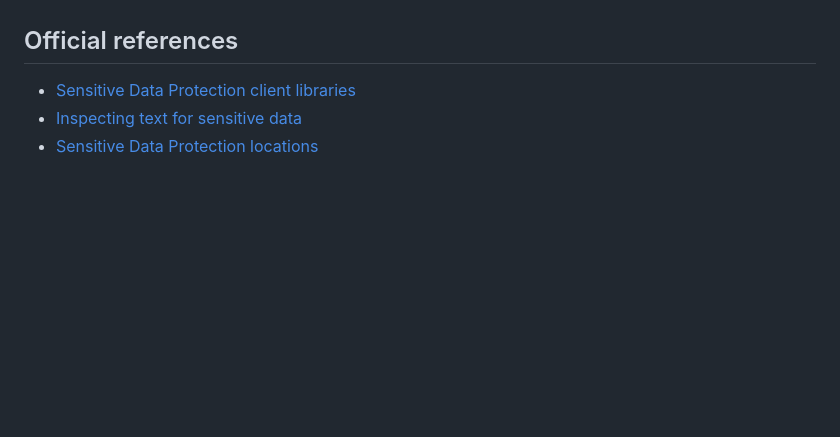
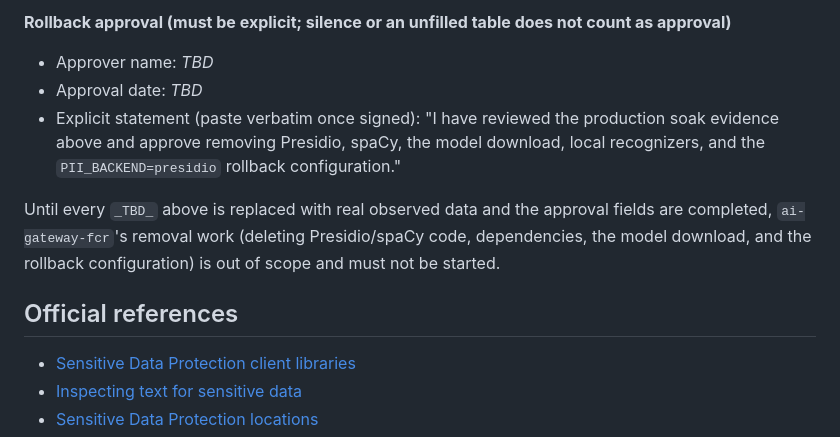
Before and after one commit to citadelgrad/llm-governance-gateway, a Markdown page: docs/google-sensitive-data-protection.md, the part around one of its changes. Drawn GitHub-style; blank space fills up the shorter version.

```diff
--- a/docs/google-sensitive-data-protection.md
+++ b/docs/google-sensitive-data-protection.md
@@ -137,3 +170,13 @@ Current pricing and quota values are deliberately linked rather than copied beca
+**Rollback approval (must be explicit; silence or an unfilled table does not count as approval)**
+
+- Approver name: _TBD_
+- Approval date: _TBD_
+- Explicit statement (paste verbatim once signed): "I have reviewed the production soak evidence above and approve removing Presidio, spaCy, the model download, local recognizers, and the `PII_BACKEND=presidio` rollback configuration."
+
+Until every `_TBD_` above is replaced with real observed data and the
+approval fields are completed, `ai-gateway-fcr`'s removal work (deleting
+Presidio/spaCy code, dependencies, the model download, and the rollback
+configuration) is out of scope and must not be started.
 
 ## Official references
 
```
Also changed, not shown: other parts of docs/google-sensitive-data-protection.md (+35 -2 lines).
